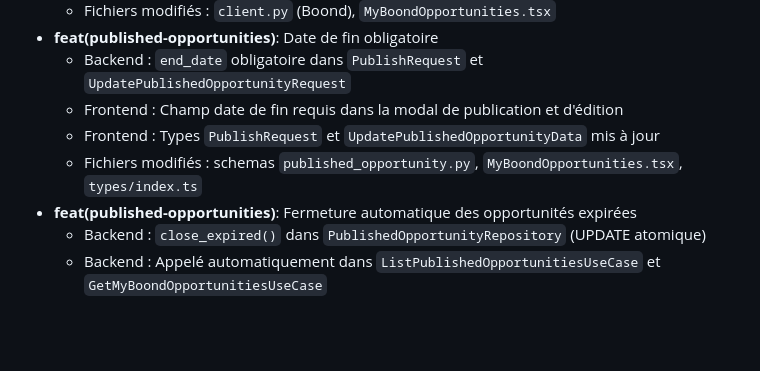
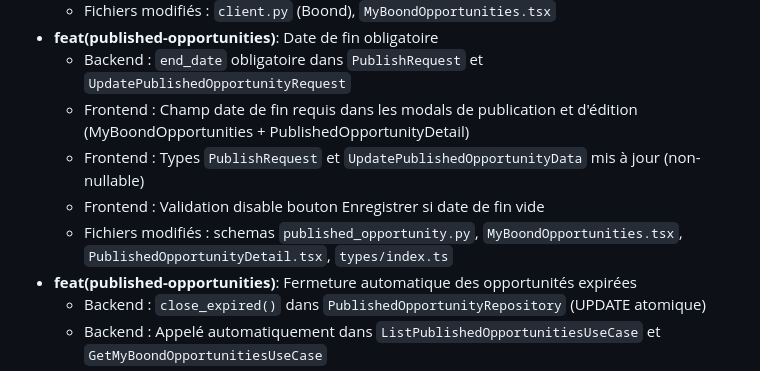
Before and after one commit to cherifelkhodja/bobby, a Markdown page: MEMORY.md, the part around the change. GitHub-like rendering; blank space fills up the shorter version.

Commit message:
docs: update MEMORY.md with end_date fix in PublishedOpportunityDetail
https://claude.ai/code/session_011nzaPj4jJcodaS3ec5Nqwy

```diff
--- a/MEMORY.md
+++ b/MEMORY.md
@@ -159,9 +159,10 @@ docker-compose up # Start all services
   - Fichiers modifiés : `client.py` (Boond), `MyBoondOpportunities.tsx`
 - **feat(published-opportunities)**: Date de fin obligatoire
   - Backend : `end_date` obligatoire dans `PublishRequest` et `UpdatePublishedOpportunityRequest`
-  - Frontend : Champ date de fin requis dans la modal de publication et d'édition
-  - Frontend : Types `PublishRequest` et `UpdatePublishedOpportunityData` mis à jour
-  - Fichiers modifiés : schemas `published_opportunity.py`, `MyBoondOpportunities.tsx`, `types/index.ts`
+  - Frontend : Champ date de fin requis dans les modals de publication et d'édition (MyBoondOpportunities + PublishedOpportunityDetail)
+  - Frontend : Types `PublishRequest` et `UpdatePublishedOpportunityData` mis à jour (non-nullable)
+  - Frontend : Validation disable bouton Enregistrer si date de fin vide
+  - Fichiers modifiés : schemas `published_opportunity.py`, `MyBoondOpportunities.tsx`, `PublishedOpportunityDetail.tsx`, `types/index.ts`
 - **feat(published-opportunities)**: Fermeture automatique des opportunités expirées
   - Backend : `close_expired()` dans `PublishedOpportunityRepository` (UPDATE atomique)
   - Backend : Appelé automatiquement dans `ListPublishedOpportunitiesUseCase` et `GetMyBoondOpportunitiesUseCase`
```
